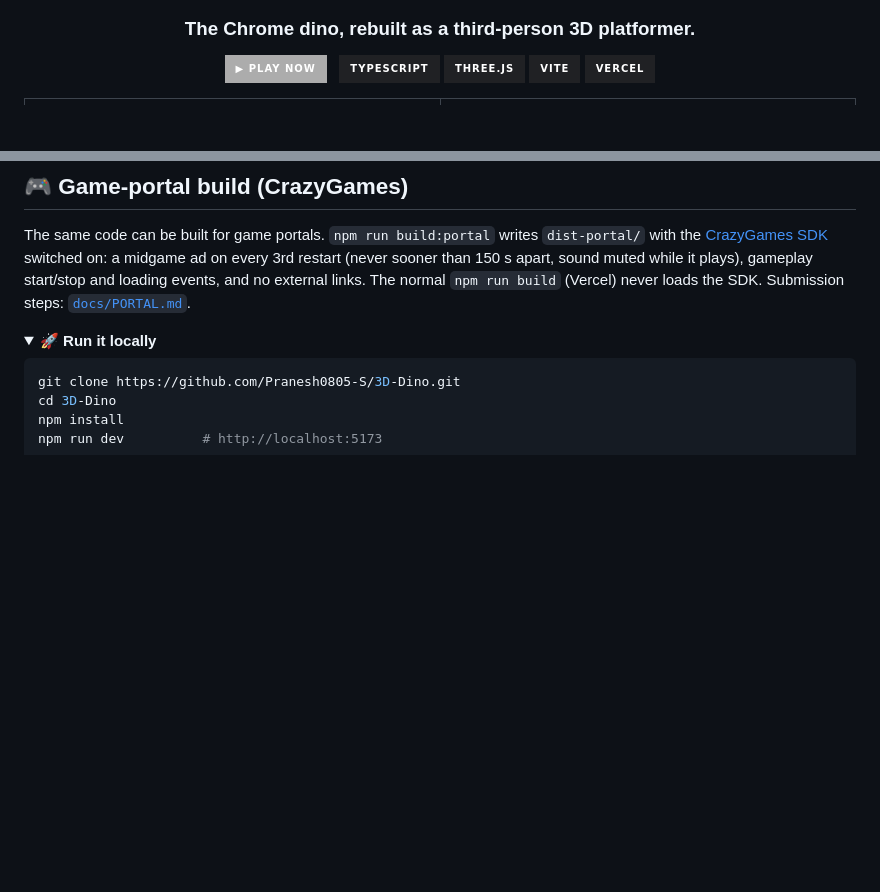
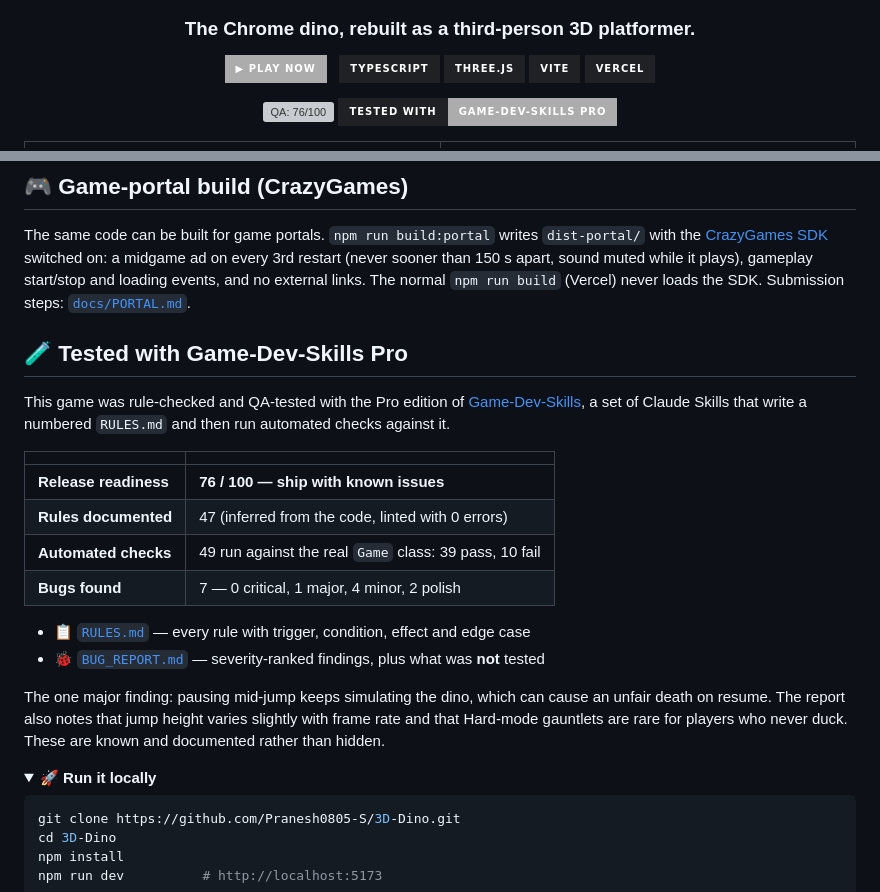
Before and after one commit to Pranesh0805-S/3D-Dino, a Markdown page: README.md, 2 parts joined by grey strips. Rendered like a GitHub page; folded sections open; badges without logos; blank space fills up the shorter version; grey boxes are pictures that could not be loaded.

Commit message:
Add Game-Dev-Skills Pro QA badges and results

```diff
--- a/README.md
+++ b/README.md
@@ -10,6 +10,9 @@
 ![Three.js](https://img.shields.io/badge/Three.js-202124?style=for-the-badge&logo=threedotjs&logoColor=acacac)
 ![Vite](https://img.shields.io/badge/Vite-202124?style=for-the-badge&logo=vite&logoColor=acacac)
 ![Vercel](https://img.shields.io/badge/Vercel-202124?style=for-the-badge&logo=vercel&logoColor=acacac)
+
+[![QA: 76/100](https://img.shields.io/badge/QA_run-76%2F100-202124?style=for-the-badge&labelColor=202124&color=acacac)](https://github.com/Pranesh0805-S/Game-Dev-Skills/blob/main/examples/3d-dino-pro-run/BUG_REPORT.md)
+[![Tested with Game-Dev-Skills Pro](https://img.shields.io/badge/Tested_with-Game--Dev--Skills_Pro-202124?style=for-the-badge&labelColor=202124&color=acacac)](https://github.com/Pranesh0805-S/Game-Dev-Skills)
 
 </div>
 
@@ -68,6 +71,22 @@ Hard also uses wider gaps, tighter spacing and birds from 100 points. Every numb
 The same code can be built for game portals. `npm run build:portal` writes `dist-portal/` with the [CrazyGames SDK](https://docs.crazygames.com/sdk/intro/) switched on:
 a midgame ad on every 3rd restart (never sooner than 150 s apart, sound muted while it plays), gameplay start/stop and loading events, and no external links.
 The normal `npm run build` (Vercel) never loads the SDK. Submission steps: [`docs/PORTAL.md`](docs/PORTAL.md).
+
+## 🧪 Tested with Game-Dev-Skills Pro
+
+This game was rule-checked and QA-tested with the Pro edition of [Game-Dev-Skills](https://github.com/Pranesh0805-S/Game-Dev-Skills), a set of Claude Skills that write a numbered `RULES.md` and then run automated checks against it.
+
+| | |
+| :-- | :-- |
+| **Release readiness** | **76 / 100 — ship with known issues** |
+| **Rules documented** | 47 (inferred from the code, linted with 0 errors) |
+| **Automated checks** | 49 run against the real `Game` class: 39 pass, 10 fail |
+| **Bugs found** | 7 — 0 critical, 1 major, 4 minor, 2 polish |
+
+- 📋 [`RULES.md`](https://github.com/Pranesh0805-S/Game-Dev-Skills/blob/main/examples/3d-dino-pro-run/RULES.md) — every rule with trigger, condition, effect and edge case
+- 🐞 [`BUG_REPORT.md`](https://github.com/Pranesh0805-S/Game-Dev-Skills/blob/main/examples/3d-dino-pro-run/BUG_REPORT.md) — severity-ranked findings, plus what was **not** tested
+
+The one major finding: pausing mid-jump keeps simulating the dino, which can cause an unfair death on resume. The report also notes that jump height varies slightly with frame rate and that Hard-mode gauntlets are rare for players who never duck. These are known and documented rather than hidden.
 
 <details>
 <summary><b>🚀 Run it locally</b></summary>
```
